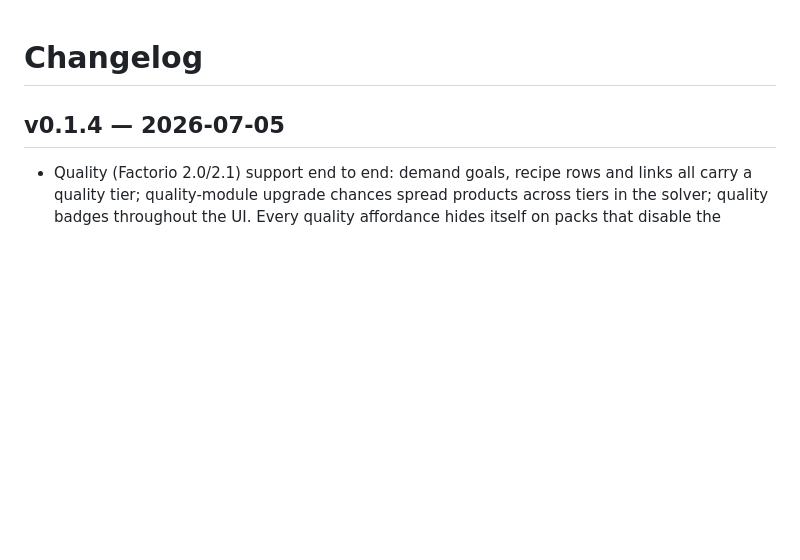
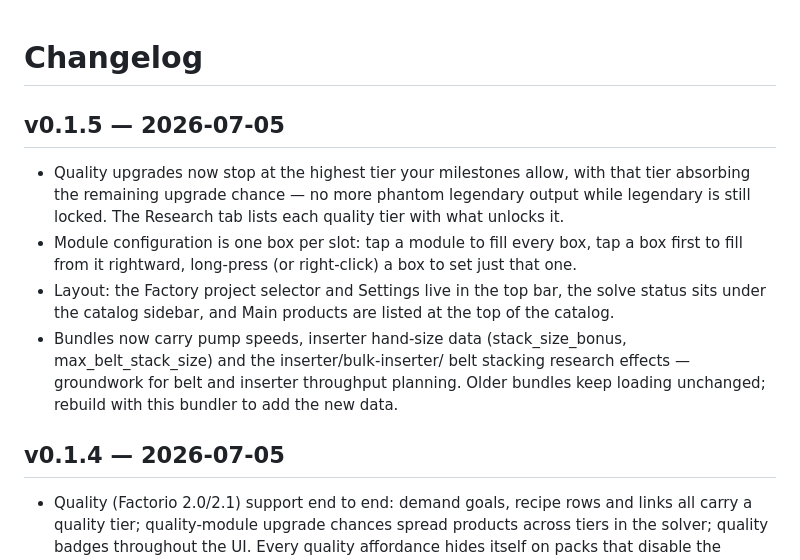
Before and after one commit to hackcasual/mancos, a Markdown page: CHANGELOG.md, the part around the change. Rendered like a GitHub page; blank space fills up the shorter version.

Commit message:
Changelog: cut v0.1.5
Co-Authored-By: Claude Fable 5 <noreply@anthropic.com>
Claude-Session: https://claude.ai/code/session_018cfGhJs6SQ98zkaBp3igq8

```diff
--- a/CHANGELOG.md
+++ b/CHANGELOG.md
@@ -1,4 +1,22 @@
 # Changelog
+
+## v0.1.5 — 2026-07-05
+
+- Quality upgrades now stop at the highest tier your milestones allow, with
+  that tier absorbing the remaining upgrade chance — no more phantom
+  legendary output while legendary is still locked. The Research tab lists
+  each quality tier with what unlocks it.
+- Module configuration is one box per slot: tap a module to fill every box,
+  tap a box first to fill from it rightward, long-press (or right-click) a
+  box to set just that one.
+- Layout: the Factory project selector and Settings live in the top bar,
+  the solve status sits under the catalog sidebar, and Main products are
+  listed at the top of the catalog.
+- Bundles now carry pump speeds, inserter hand-size data
+  (stack_size_bonus, max_belt_stack_size) and the inserter/bulk-inserter/
+  belt stacking research effects — groundwork for belt and inserter
+  throughput planning. Older bundles keep loading unchanged; rebuild with
+  this bundler to add the new data.
 
 ## v0.1.4 — 2026-07-05
 
```
